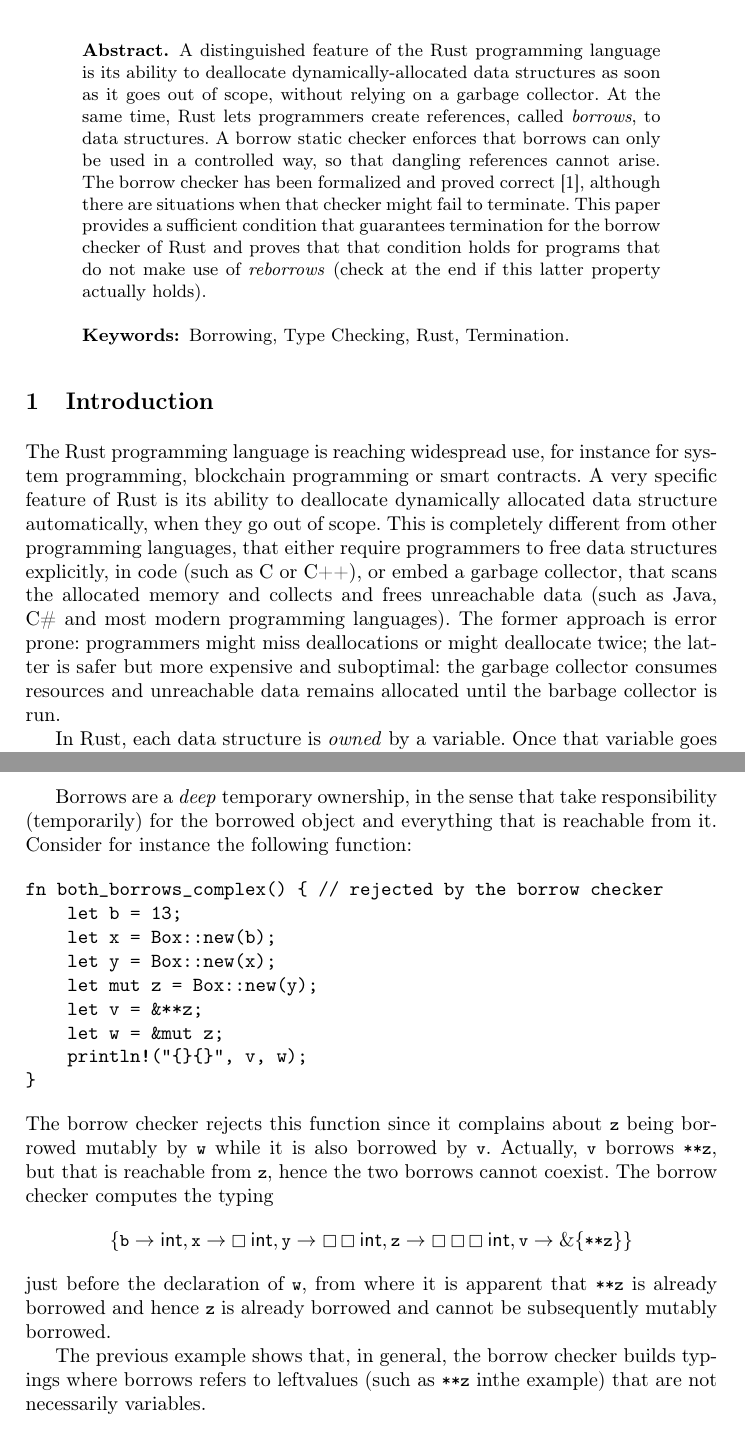
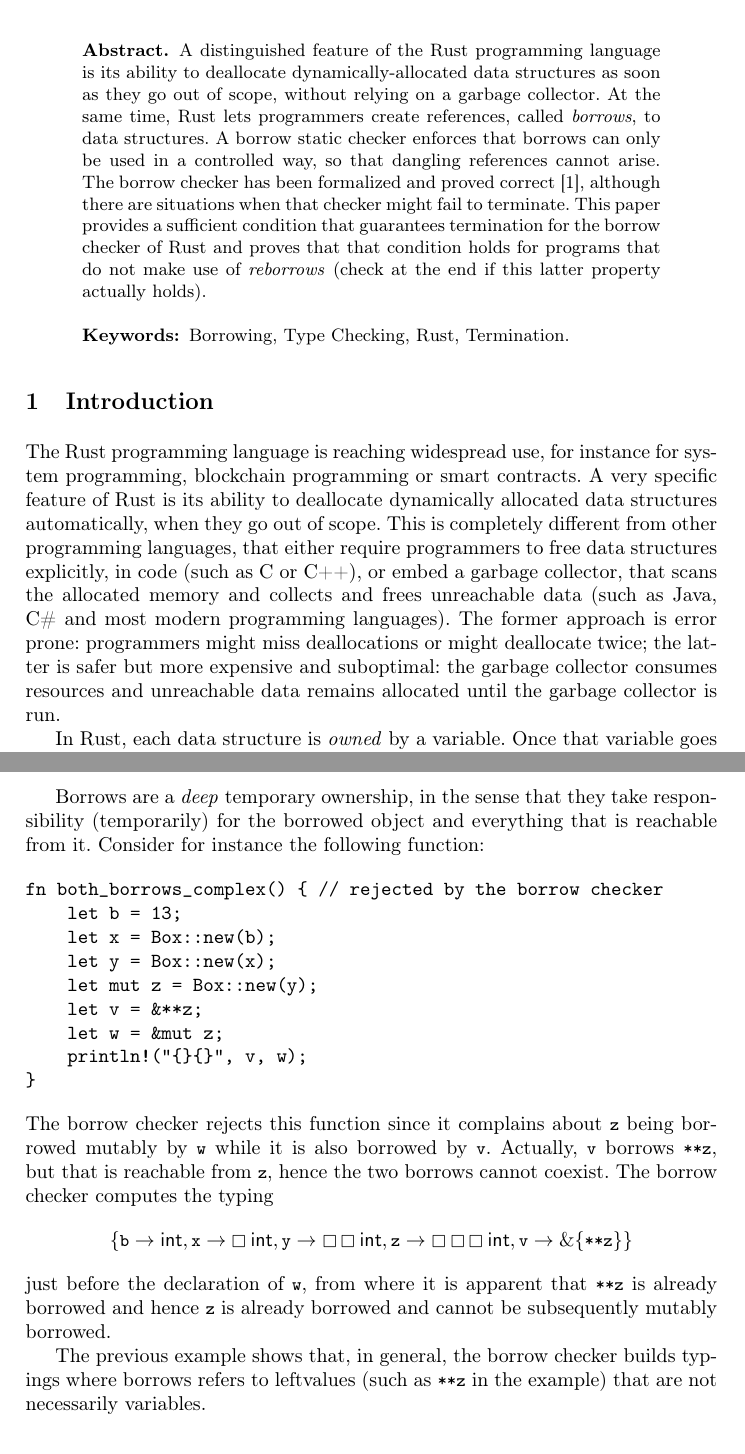
Before and after one commit to LedgerProject/safepkt_paper, a LaTeX thesis (000_rust.tex, which reads 001_abstract.tex, 010_introduction.tex, 015_rust.tex): two parts of pages 1 and 5 of 12, joined at a grey line, cut so that both start at the same text. Compiled offline with pdfLaTeX.

Commit message:
Small fixes

```diff
--- a/001_abstract.tex
+++ b/001_abstract.tex
@@ -1,6 +1,6 @@
 A distinguished feature of the Rust programming language
 is its ability to deallocate dynamically-allocated
-data structures as soon as it goes out of scope, without relying on a garbage
+data structures as soon as they go out of scope, without relying on a garbage
 collector. At the same time, Rust lets programmers create references,
 called \emph{borrows}, to data structures. A borrow static checker enforces
 that borrows can only be used in a controlled way, so that dangling references cannot arise.
--- a/010_introduction.tex
+++ b/010_introduction.tex
@@ -4,14 +4,14 @@ The Rust programming language is reaching widespread use,
 for instance for system programming,
 blockchain programming or smart contracts.
 A very specific feature of Rust is its ability to deallocate dynamically allocated
-data structure automatically, when they go out of scope. This is completely different
+data structures automatically, when they go out of scope. This is completely different
 from other programming languages, that either require programmers to free data structures
 explicitly, in code (such as C or C++), or embed a garbage collector, that scans the allocated memory
 and collects and frees unreachable data (such as Java, C\# and most modern programming languages).
 The former approach is error prone: programmers might miss deallocations or might deallocate twice;
 the latter is safer but more expensive and suboptimal:
 the garbage collector consumes resources and unreachable data remains
-allocated until the barbage collector is run.
+allocated until the garbage collector is run.
 
 In Rust, each data structure is \emph{owned} by a variable. Once that variable goes
 out of scope, the data structure it owns gets freed as well. Assignments perform
--- a/015_rust.tex
+++ b/015_rust.tex
@@ -153,6 +153,6 @@ The attempt to create a mutable borrow of \<z> fails because there is a lready a
 in scope (inside variable \<b1>). This function is consequently rejected by the borrow checker.
 
-Borrows are a \emph{deep} temporary ownership, in the sense that take
+Borrows are a \emph{deep} temporary ownership, in the sense that they take
 responsibility (temporarily) for the borrowed object and everything that is reachable from it.
 Consider for instance the following function:
 
@@ -182,4 +182,4 @@ just before the declaration of \<w>, from where it is apparent that \<**z> is
 already borrowed and hence \<z> is already borrowed and cannot be subsequently mutably borrowed.
 
 The previous example shows that, in general, the borrow checker builds typings
-where borrows refers to leftvalues (such as \<**z> inthe example) that are not necessarily variables.
+where borrows refers to leftvalues (such as \<**z> in the example) that are not necessarily variables.
```
Also changed, not shown: 015_rust.tex (4 more changed lines).
